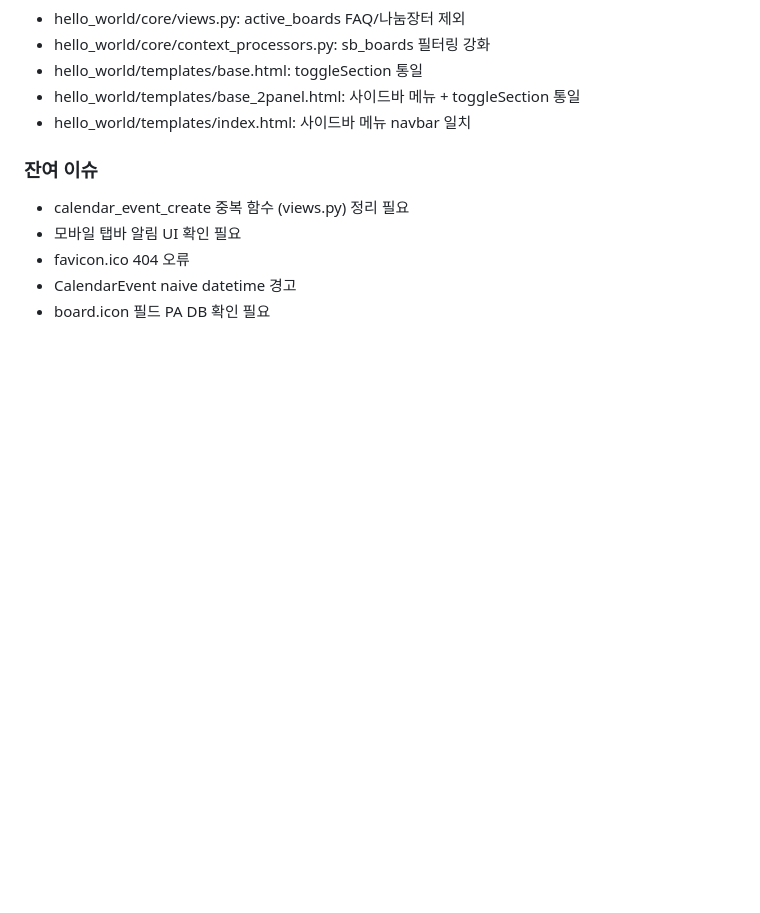
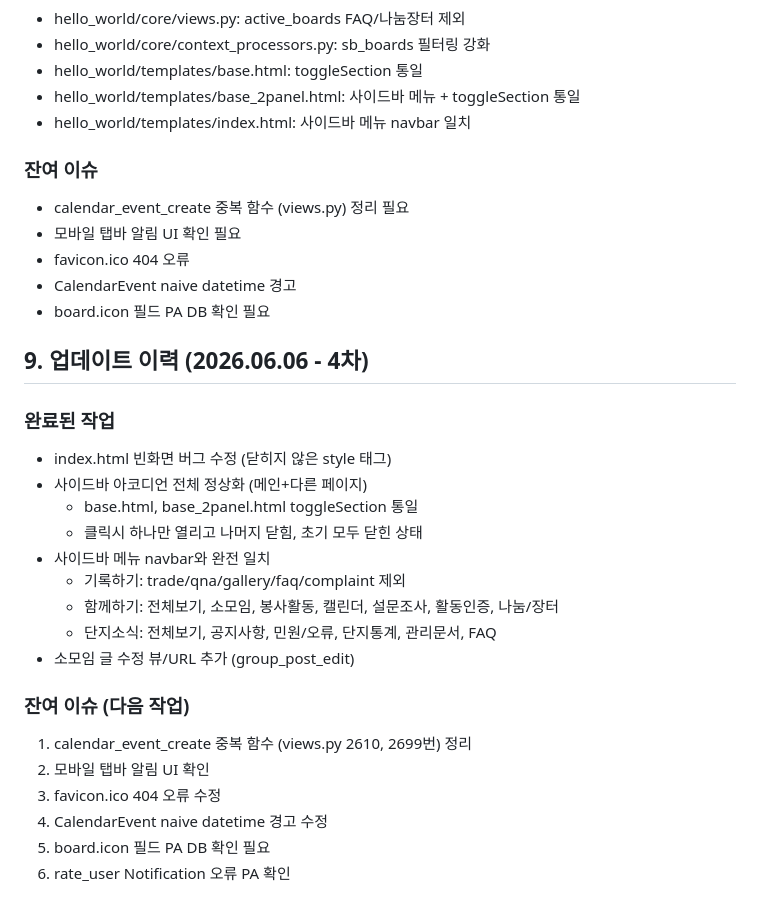
Before and after one commit to ULERP/haesol7-community, a Markdown page: PROJECT_SPEC.md, the part around the change. Drawn GitHub-style; blank space fills up the shorter version.

Commit message:
docs: PROJECT_SPEC.md 4차 업데이트

```diff
--- a/PROJECT_SPEC.md
+++ b/PROJECT_SPEC.md
@@ -205,3 +205,25 @@ cd ~/haesol7-community && git pull origin main && python manage.py migrate --noi
 - favicon.ico 404 오류
 - CalendarEvent naive datetime 경고
 - board.icon 필드 PA DB 확인 필요
+
+
+## 9. 업데이트 이력 (2026.06.06 - 4차)
+
+### 완료된 작업
+- index.html 빈화면 버그 수정 (닫히지 않은 style 태그)
+- 사이드바 아코디언 전체 정상화 (메인+다른 페이지)
+  - base.html, base_2panel.html toggleSection 통일
+  - 클릭시 하나만 열리고 나머지 닫힘, 초기 모두 닫힌 상태
+- 사이드바 메뉴 navbar와 완전 일치
+  - 기록하기: trade/qna/gallery/faq/complaint 제외
+  - 함께하기: 전체보기, 소모임, 봉사활동, 캘린더, 설문조사, 활동인증, 나눔/장터
+  - 단지소식: 전체보기, 공지사항, 민원/오류, 단지통계, 관리문서, FAQ
+- 소모임 글 수정 뷰/URL 추가 (group_post_edit)
+
+### 잔여 이슈 (다음 작업)
+1. calendar_event_create 중복 함수 (views.py 2610, 2699번) 정리
+2. 모바일 탭바 알림 UI 확인
+3. favicon.ico 404 오류 수정
+4. CalendarEvent naive datetime 경고 수정
+5. board.icon 필드 PA DB 확인 필요
+6. rate_user Notification 오류 PA 확인
```
